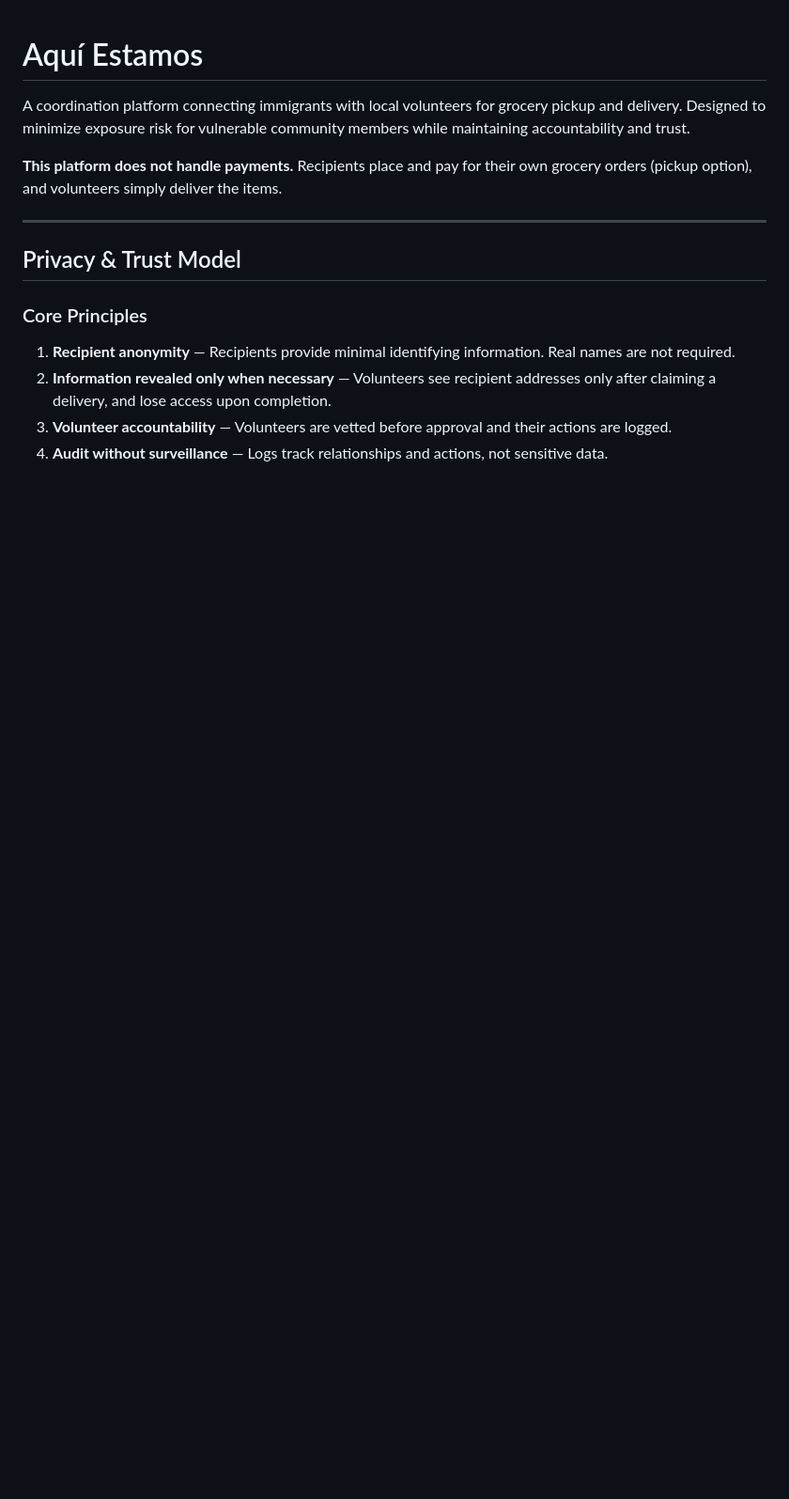
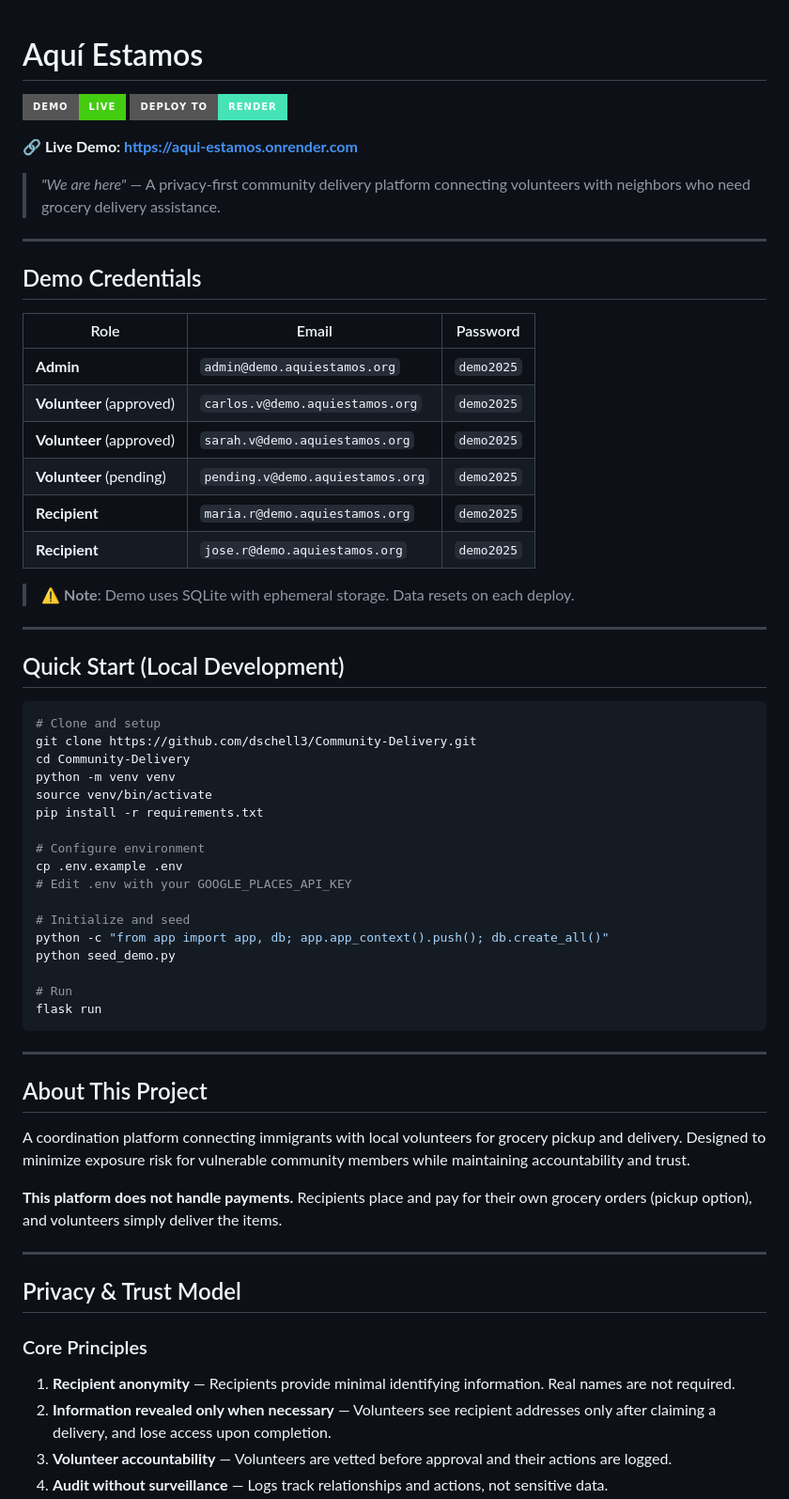
Before and after one commit to dschell3/Community-Delivery, a Markdown page: README.md, the part around the change. Shown at 94% size. GitHub-like rendering; badges without logos; blank space fills up the shorter version.

Commit message:
Demo instructions on README

````diff
--- a/README.md
+++ b/README.md
@@ -1,4 +1,54 @@
 # Aquí Estamos
+
+[![Live Demo](https://img.shields.io/badge/demo-live-brightgreen?style=for-the-badge)](https://aqui-estamos.onrender.com)
+[![Deploy to Render](https://img.shields.io/badge/Deploy%20to-Render-46E3B7?style=for-the-badge&logo=render)](https://render.com/deploy?repo=https://github.com/dschell3/Community-Delivery)
+
+**🔗 Live Demo: [https://aqui-estamos.onrender.com](https://aqui-estamos.onrender.com)**
+
+> *"We are here"* — A privacy-first community delivery platform connecting volunteers with neighbors who need grocery delivery assistance.
+
+---
+
+## Demo Credentials
+
+| Role | Email | Password |
+|------|-------|----------|
+| **Admin** | `admin@demo.aquiestamos.org` | `demo2025` |
+| **Volunteer** (approved) | `carlos.v@demo.aquiestamos.org` | `demo2025` |
+| **Volunteer** (approved) | `sarah.v@demo.aquiestamos.org` | `demo2025` |
+| **Volunteer** (pending) | `pending.v@demo.aquiestamos.org` | `demo2025` |
+| **Recipient** | `maria.r@demo.aquiestamos.org` | `demo2025` |
+| **Recipient** | `jose.r@demo.aquiestamos.org` | `demo2025` |
+
+> ⚠️ **Note**: Demo uses SQLite with ephemeral storage. Data resets on each deploy.
+
+---
+
+## Quick Start (Local Development)
+
+```bash
+# Clone and setup
+git clone https://github.com/dschell3/Community-Delivery.git
+cd Community-Delivery
+python -m venv venv
+source venv/bin/activate
+pip install -r requirements.txt
+
+# Configure environment
+cp .env.example .env
+# Edit .env with your GOOGLE_PLACES_API_KEY
+
+# Initialize and seed
+python -c "from app import app, db; app.app_context().push(); db.create_all()"
+python seed_demo.py
+
+# Run
+flask run
+```
+
+---
+
+## About This Project
 
 A coordination platform connecting immigrants with local volunteers for grocery pickup and delivery. Designed to minimize exposure risk for vulnerable community members while maintaining accountability and trust.
 
````
